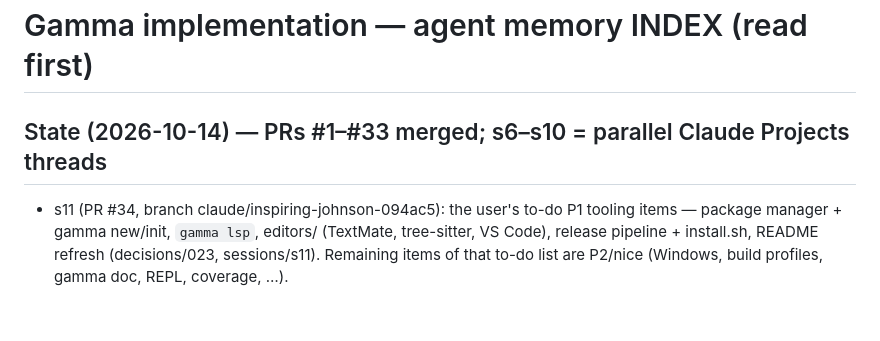
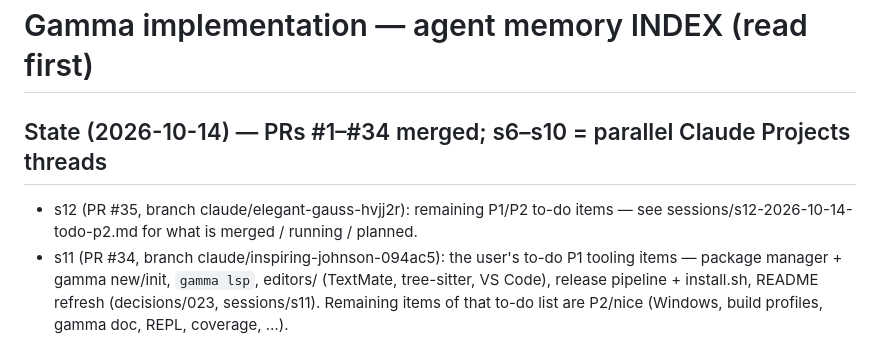
Before and after one commit to chroma04/gamma-lang, a Markdown page: .agent-memory/INDEX.md, the part around the change. Rendered like a GitHub page; blank space fills up the shorter version.

Commit message:
Record the state of the current work round
Co-Authored-By: Claude Opus 5.5 <noreply@anthropic.com>
Claude-Session: https://claude.ai/code/session_0168veaCqnaJadqJpvYp3eeF

```diff
--- a/.agent-memory/INDEX.md
+++ b/.agent-memory/INDEX.md
@@ -1,6 +1,8 @@
 # Gamma implementation — agent memory INDEX (read first)
 
-## State (2026-10-14) — PRs #1–#33 merged; s6–s10 = parallel Claude Projects threads
+## State (2026-10-14) — PRs #1–#34 merged; s6–s10 = parallel Claude Projects threads
+- s12 (PR #35, branch claude/elegant-gauss-hvjj2r): remaining P1/P2 to-do items — see
+  sessions/s12-2026-10-14-todo-p2.md for what is merged / running / planned.
 - s11 (PR #34, branch claude/inspiring-johnson-094ac5): the user's to-do P1 tooling items —
   package manager + gamma new/init, `gamma lsp`, editors/ (TextMate, tree-sitter, VS Code),
   release pipeline + install.sh, README refresh (decisions/023, sessions/s11). Remaining items
```
Also changed, not shown: .agent-memory/sessions/s12-2026-10-14-todo-p2.md (added, +20 -0 lines).
